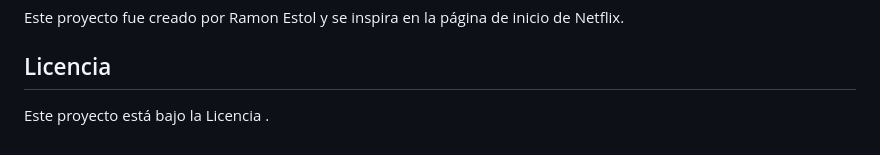
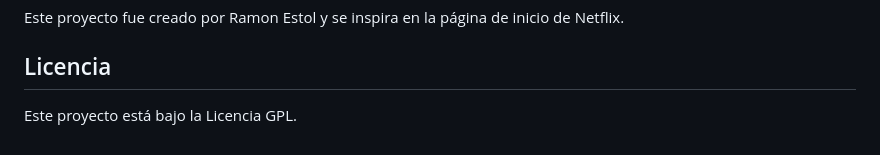
Before and after one commit to REstolDev/Netflix_app, a Markdown page: README.md, the part around the change. Drawn GitHub-style.

```diff
--- a/README.md
+++ b/README.md
@@ -119,4 +119,4 @@ Este proyecto fue creado por Ramon Estol y se inspira en la página de inicio de
 
 ## Licencia
 
-Este proyecto está bajo la Licencia .
+Este proyecto está bajo la Licencia GPL.
```
